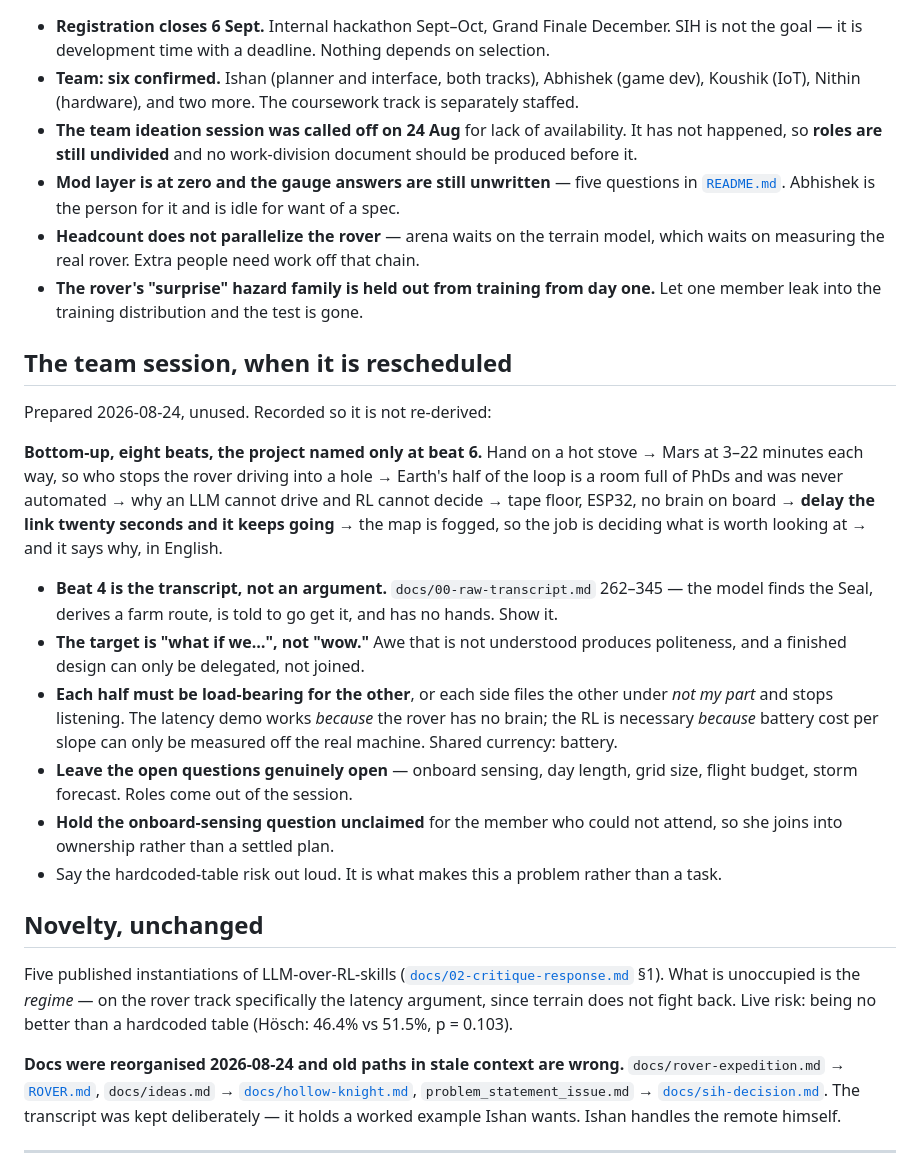
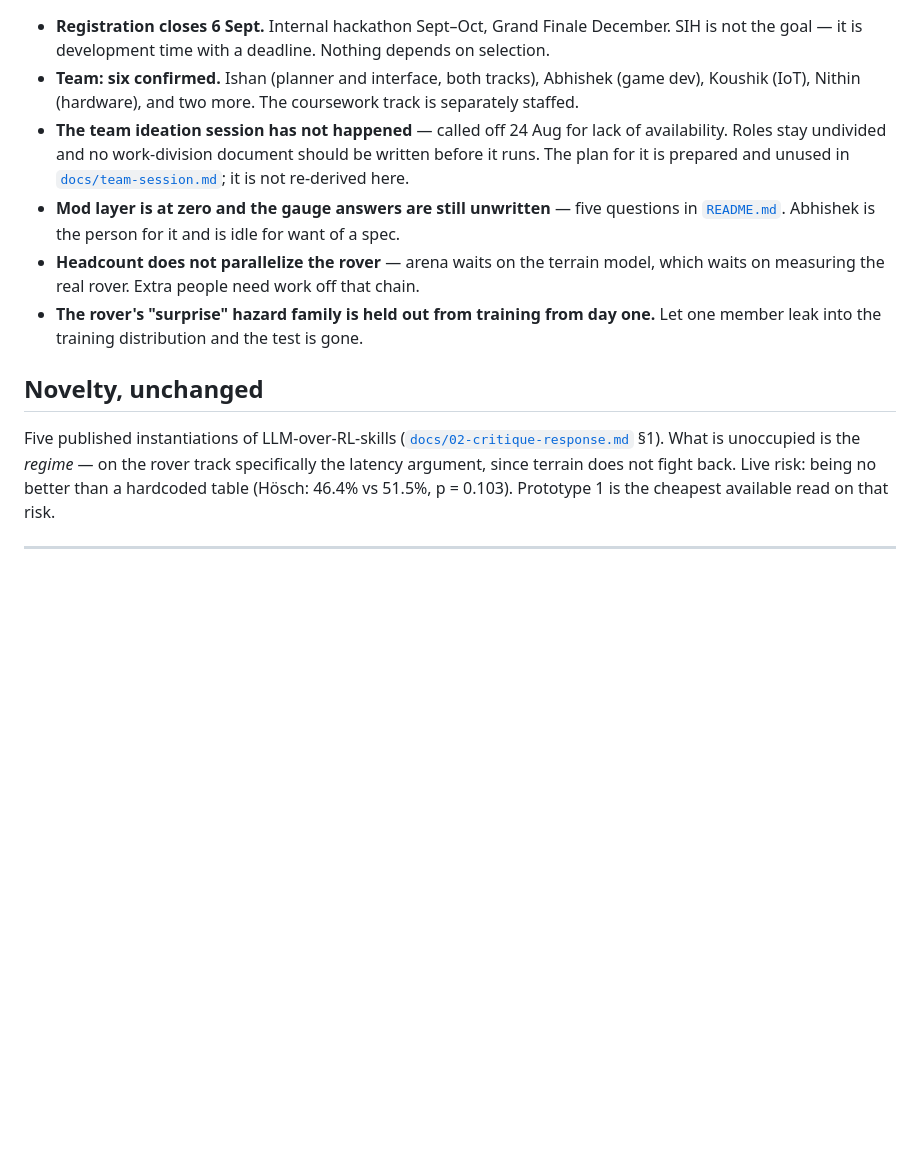
Before and after one commit to IshuIsAwake/reflex-arc, a Markdown page: HANDOFF.md, the part around one of its changes. Rendered like a GitHub page; blank space fills up the shorter version.

```diff
--- a/HANDOFF.md
+++ b/HANDOFF.md
@@ -47,9 +68,9 @@ Undecided: which we build, what the other four do on a GHOST track, whether to s
   goal — it is development time with a deadline. Nothing depends on selection.
 - **Team: six confirmed.** Ishan (planner and interface, both tracks), Abhishek (game dev), Koushik
   (IoT), Nithin (hardware), and two more. The coursework track is separately staffed.
-- **The team ideation session was called off on 24 Aug** for lack of availability. It has not
-  happened, so **roles are still undivided** and no work-division document should be produced
-  before it.
+- **The team ideation session has not happened** — called off 24 Aug for lack of availability. Roles
+  stay undivided and no work-division document should be written before it runs. The plan for it is
+  prepared and unused in [`docs/team-session.md`](docs/team-session.md); it is not re-derived here.
 - **Mod layer is at zero and the gauge answers are still unwritten** — five questions in
   [`README.md`](README.md). Abhishek is the person for it and is idle for want of a spec.
 - **Headcount does not parallelize the rover** — arena waits on the terrain model, which waits on
@@ -57,41 +78,12 @@ Undecided: which we build, what the other four do on a GHOST track, whether to s
 - **The rover's "surprise" hazard family is held out from training from day one.** Let one member
   leak into the training distribution and the test is gone.
 
-## The team session, when it is rescheduled
-
-Prepared 2026-08-24, unused. Recorded so it is not re-derived:
-
-**Bottom-up, eight beats, the project named only at beat 6.** Hand on a hot stove → Mars at 3–22
-minutes each way, so who stops the rover driving into a hole → Earth's half of the loop is a room
-full of PhDs and was never automated → why an LLM cannot drive and RL cannot decide → tape floor,
-ESP32, no brain on board → **delay the link twenty seconds and it keeps going** → the map is fogged,
-so the job is deciding what is worth looking at → and it says why, in English.
-
-- **Beat 4 is the transcript, not an argument.** `docs/00-raw-transcript.md` 262–345 — the model
-  finds the Seal, derives a farm route, is told to go get it, and has no hands. Show it.
-- **The target is "what if we…", not "wow."** Awe that is not understood produces politeness, and a
-  finished design can only be delegated, not joined.
-- **Each half must be load-bearing for the other**, or each side files the other under *not my part*
-  and stops listening. The latency demo works *because* the rover has no brain; the RL is necessary
-  *because* battery cost per slope can only be measured off the real machine. Shared currency:
-  battery.
-- **Leave the open questions genuinely open** — onboard sensing, day length, grid size, flight
-  budget, storm forecast. Roles come out of the session.
-- **Hold the onboard-sensing question unclaimed** for the member who could not attend, so she joins
-  into ownership rather than a settled plan.
-- Say the hardcoded-table risk out loud. It is what makes this a problem rather than a task.
-
 ## Novelty, unchanged
 
 Five published instantiations of LLM-over-RL-skills
 ([`docs/02-critique-response.md`](docs/02-critique-response.md) §1). What is unoccupied is the
 *regime* — on the rover track specifically the latency argument, since terrain does not fight back.
-Live risk: being no better than a hardcoded table (Hösch: 46.4% vs 51.5%, p = 0.103).
-
-**Docs were reorganised 2026-08-24 and old paths in stale context are wrong.**
-`docs/rover-expedition.md` → [`ROVER.md`](ROVER.md), `docs/ideas.md` →
-[`docs/hollow-knight.md`](docs/hollow-knight.md), `problem_statement_issue.md` →
-[`docs/sih-decision.md`](docs/sih-decision.md). The transcript was kept deliberately — it holds a
-worked example Ishan wants. Ishan handles the remote himself.
+Live risk: being no better than a hardcoded table (Hösch: 46.4% vs 51.5%, p = 0.103). Prototype 1 is
+the cheapest available read on that risk.
 
 ---
```
Also changed, not shown: other parts of HANDOFF.md (+34 -13 lines), CLAUDE.md (+5 -1 lines), docs/team-session.md (added, +37 -0 lines).
